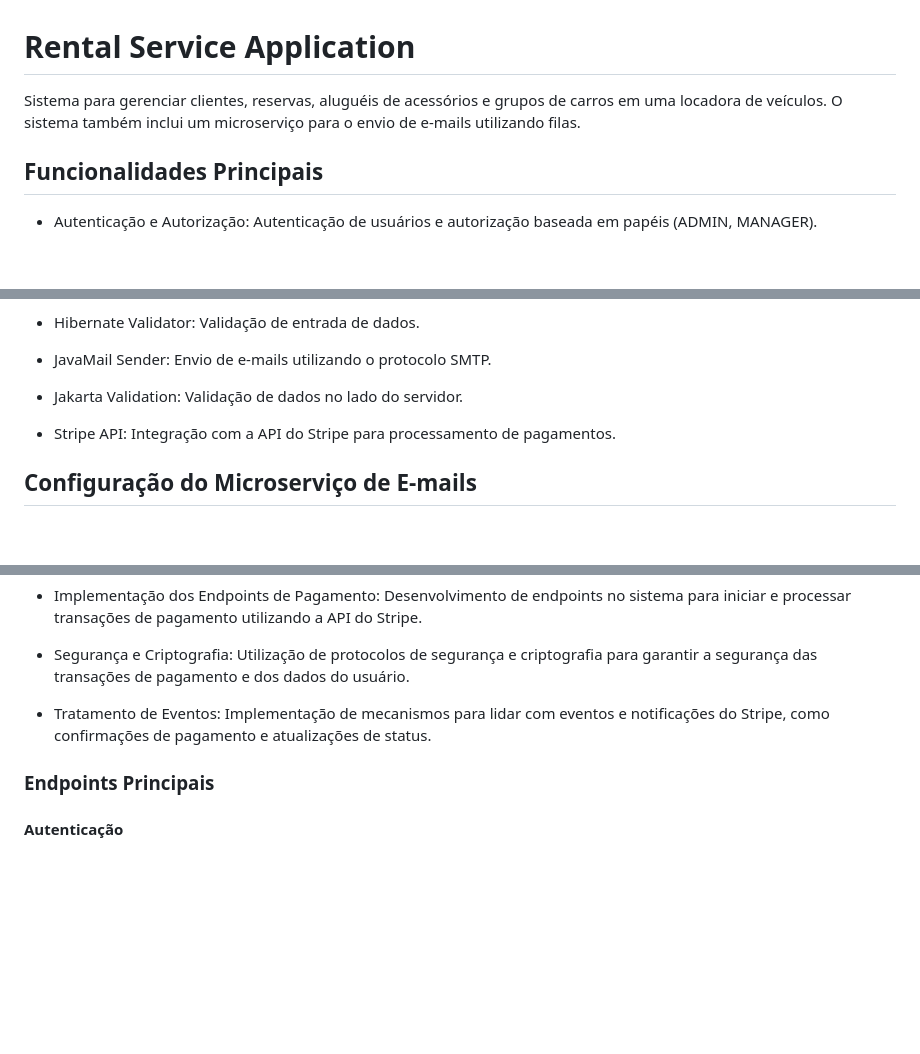
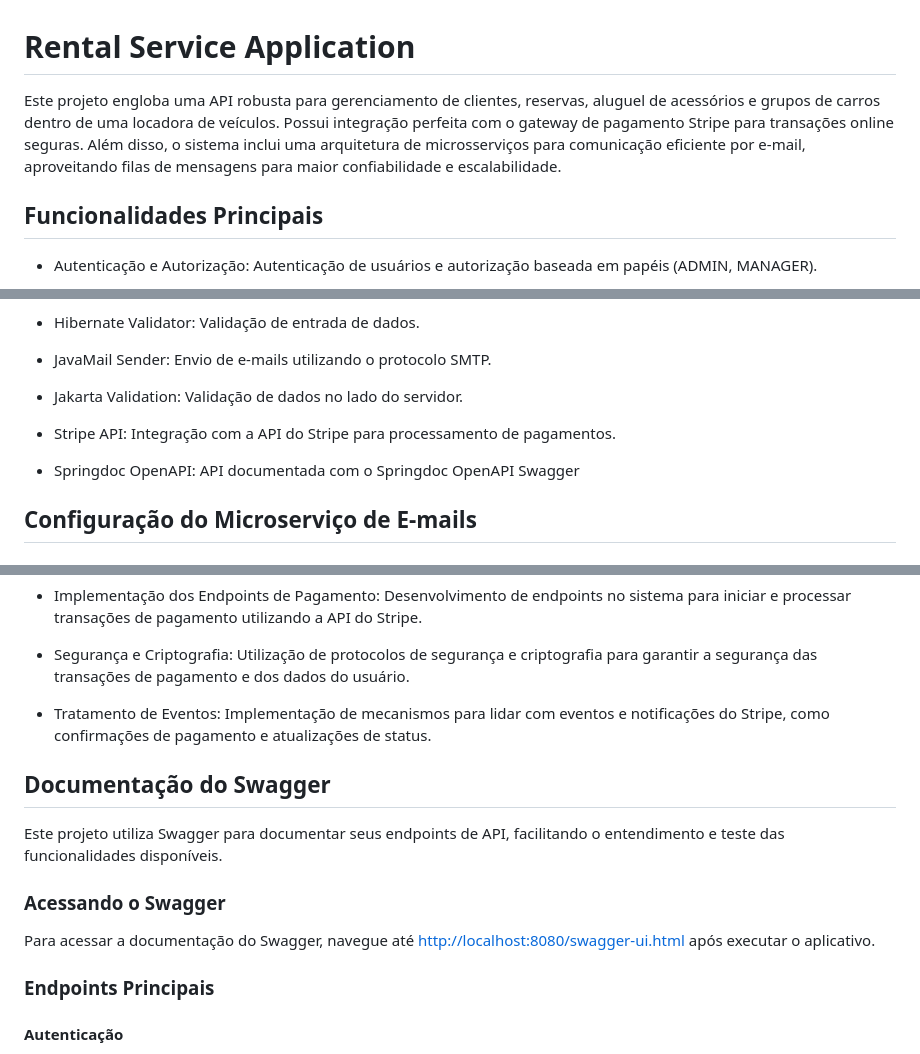
Before and after one commit to rafaelmagalhaesguedes/RentalBackendChallenge, a Markdown page: README.md, 3 parts joined by grey strips. Drawn GitHub-style; blank space fills up the shorter version.

```diff
--- a/README.md
+++ b/README.md
@@ -1,8 +1,10 @@
 
 # Rental Service Application
 
-Sistema para gerenciar clientes, reservas, aluguéis de acessórios e grupos de carros em uma locadora de veículos.
-O sistema também inclui um microserviço para o envio de e-mails utilizando filas.
+Este projeto engloba uma API robusta para gerenciamento de clientes, reservas, aluguel de acessórios e
+grupos de carros dentro de uma locadora de veículos. Possui integração perfeita com o gateway de pagamento
+Stripe para transações online seguras. Além disso, o sistema inclui uma arquitetura de microsserviços para
+comunicação eficiente por e-mail, aproveitando filas de mensagens para maior confiabilidade e escalabilidade.
 
 ## Funcionalidades Principais
 
@@ -47,6 +49,8 @@ e garantir a entrega dos e-mails. O microserviço é responsável por:
 
 - Stripe API: Integração com a API do Stripe para processamento de pagamentos.
 
+- Springdoc OpenAPI: API documentada com o Springdoc OpenAPI Swagger
+
 ## Configuração do Microserviço de E-mails
 
 ### Para configurar o microserviço de envio de e-mails, siga os passos abaixo:
@@ -68,6 +72,14 @@ O sistema utiliza a tecnologia de integração de pagamentos Stripe para permiti
 - Segurança e Criptografia: Utilização de protocolos de segurança e criptografia para garantir a segurança das transações de pagamento e dos dados do usuário.
 
 - Tratamento de Eventos: Implementação de mecanismos para lidar com eventos e notificações do Stripe, como confirmações de pagamento e atualizações de status.
+
+## Documentação do Swagger
+
+Este projeto utiliza Swagger para documentar seus endpoints de API, facilitando o entendimento e teste das funcionalidades disponíveis.
+
+### Acessando o Swagger
+
+Para acessar a documentação do Swagger, navegue até [http://localhost:8080/swagger-ui.html](http://localhost:8080/swagger-ui.html) após executar o aplicativo.
 
 ### Endpoints Principais
 
```
